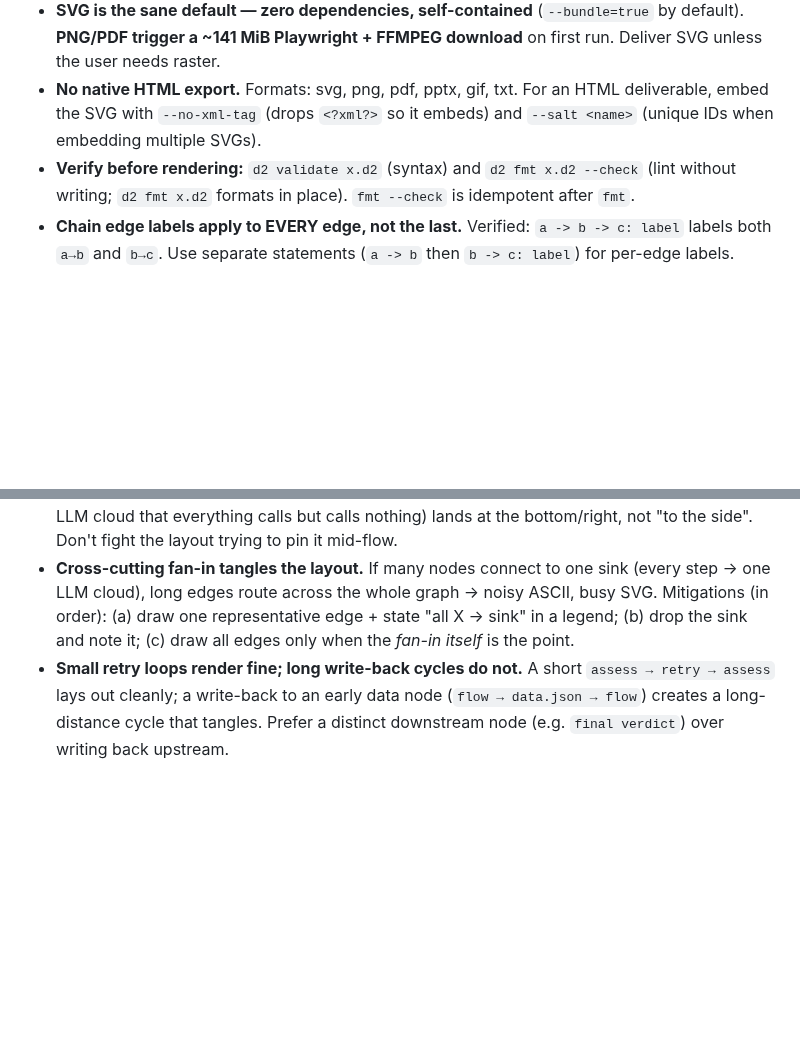
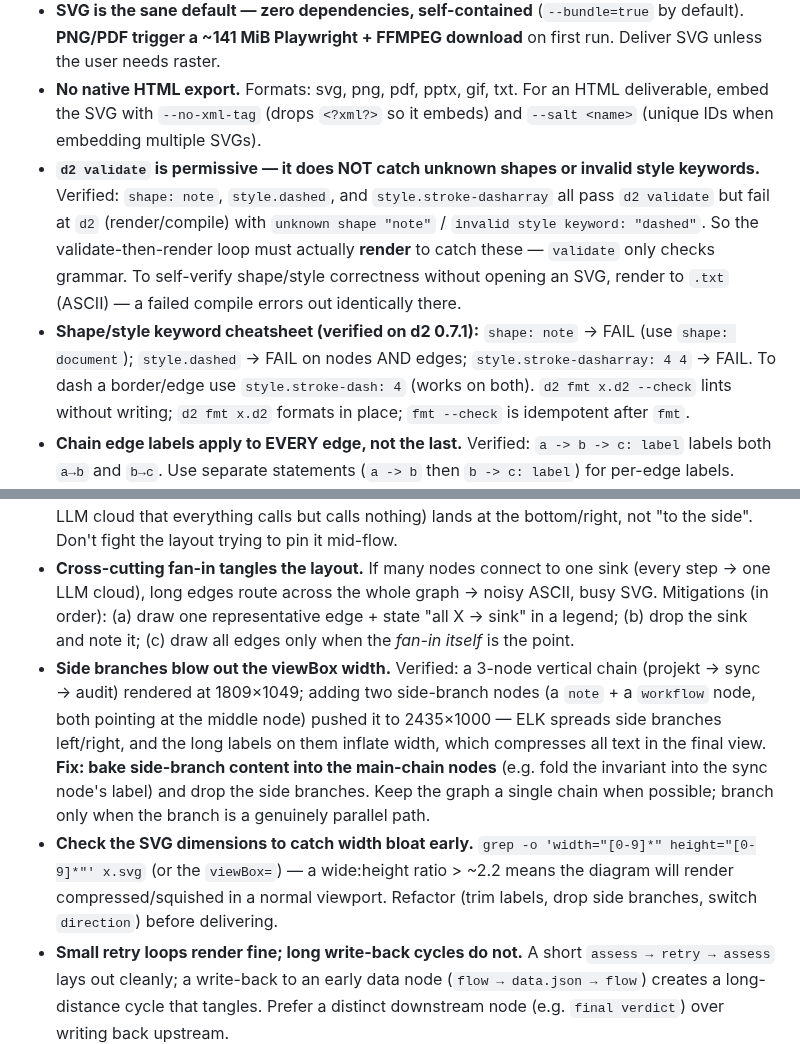
Before and after one commit to devskale/skale-skills, a Markdown page: skills/d2/SKILL.md, 2 parts joined by grey strips. Drawn GitHub-style; blank space fills up the shorter version.

Commit message:
d2 skill: validate is permissive; side branches blow out width
- validate does NOT catch unknown shapes / invalid style keywords — only render
  does. Render to .txt to self-verify shape/style correctness.
- shape/style cheatsheet (d2 0.7.1): shape: note FAIL (use document);
  style.dashed FAIL on nodes+edges; style.stroke-dasharray FAIL; use
  style.stroke-dash: 4 for dashed borders/edges.
- Side branches blow out viewBox width (3-node chain 1809 wide → 2435 with two
  side branches). Bake side-branch content into main-chain nodes; check
  width:height ratio > ~2.2 = compressed.

```diff
--- a/skills/d2/SKILL.md
+++ b/skills/d2/SKILL.md
@@ -56,12 +56,15 @@ vars: { d2-config: {          # per-file config → reproducible without CLI fla
 - **Vertical (default ELK) is agent-verifiable; `direction: right` is not.** A wide horizontal diagram terminal-wraps into noise in ASCII, so you can't self-verify it. Build and verify vertical; switch to horizontal only as a final delivery choice.
 - **SVG is the sane default — zero dependencies, self-contained** (`--bundle=true` by default). **PNG/PDF trigger a ~141 MiB Playwright + FFMPEG download** on first run. Deliver SVG unless the user needs raster.
 - **No native HTML export.** Formats: svg, png, pdf, pptx, gif, txt. For an HTML deliverable, embed the SVG with `--no-xml-tag` (drops `<?xml?>` so it embeds) and `--salt <name>` (unique IDs when embedding multiple SVGs).
-- **Verify before rendering:** `d2 validate x.d2` (syntax) and `d2 fmt x.d2 --check` (lint without writing; `d2 fmt x.d2` formats in place). `fmt --check` is idempotent after `fmt`.
+- **`d2 validate` is permissive — it does NOT catch unknown shapes or invalid style keywords.** Verified: `shape: note`, `style.dashed`, and `style.stroke-dasharray` all pass `d2 validate` but fail at `d2` (render/compile) with `unknown shape "note"` / `invalid style keyword: "dashed"`. So the validate-then-render loop must actually **render** to catch these — `validate` only checks grammar. To self-verify shape/style correctness without opening an SVG, render to `.txt` (ASCII) — a failed compile errors out identically there.
+- **Shape/style keyword cheatsheet (verified on d2 0.7.1):** `shape: note` → FAIL (use `shape: document`); `style.dashed` → FAIL on nodes AND edges; `style.stroke-dasharray: 4 4` → FAIL. To dash a border/edge use `style.stroke-dash: 4` (works on both). `d2 fmt x.d2 --check` lints without writing; `d2 fmt x.d2` formats in place; `fmt --check` is idempotent after `fmt`.
 - **Chain edge labels apply to EVERY edge, not the last.** Verified: `a -> b -> c: label` labels both `a→b` and `b→c`. Use separate statements (`a -> b` then `b -> c: label`) for per-edge labels.
 - **Label syntax:** keys with spaces need no quotes (`cell tower:` works), but `label:` strings with special chars do. Multi-line labels use `\n`. Use `name: { label: "Displayed Text" }` to decouple the identifier from shown text.
 - **Don't reference icons that aren't installed** — `icon: great-icon:apple` hard-fails the compile if the set is missing. Omit icons unless certain.
 - **A node that only receives edges gets pushed to the end of the layout.** A shared sink (e.g. an LLM cloud that everything calls but calls nothing) lands at the bottom/right, not "to the side". Don't fight the layout trying to pin it mid-flow.
 - **Cross-cutting fan-in tangles the layout.** If many nodes connect to one sink (every step → one LLM cloud), long edges route across the whole graph → noisy ASCII, busy SVG. Mitigations (in order): (a) draw one representative edge + state "all X → sink" in a legend; (b) drop the sink and note it; (c) draw all edges only when the *fan-in itself* is the point.
+- **Side branches blow out the viewBox width.** Verified: a 3-node vertical chain (projekt → sync → audit) rendered at 1809×1049; adding two side-branch nodes (a `note` + a `workflow` node, both pointing at the middle node) pushed it to 2435×1000 — ELK spreads side branches left/right, and the long labels on them inflate width, which compresses all text in the final view. **Fix: bake side-branch content into the main-chain nodes** (e.g. fold the invariant into the sync node's label) and drop the side branches. Keep the graph a single chain when possible; branch only when the branch is a genuinely parallel path.
+- **Check the SVG dimensions to catch width bloat early.** `grep -o 'width="[0-9]*" height="[0-9]*"' x.svg` (or the `viewBox=`) — a wide:height ratio > ~2.2 means the diagram will render compressed/squished in a normal viewport. Refactor (trim labels, drop side branches, switch `direction`) before delivering.
 - **Small retry loops render fine; long write-back cycles do not.** A short `assess → retry → assess` lays out cleanly; a write-back to an early data node (`flow → data.json → flow`) creates a long-distance cycle that tangles. Prefer a distinct downstream node (e.g. `final verdict`) over writing back upstream.
 
 ## Output Formats
```
